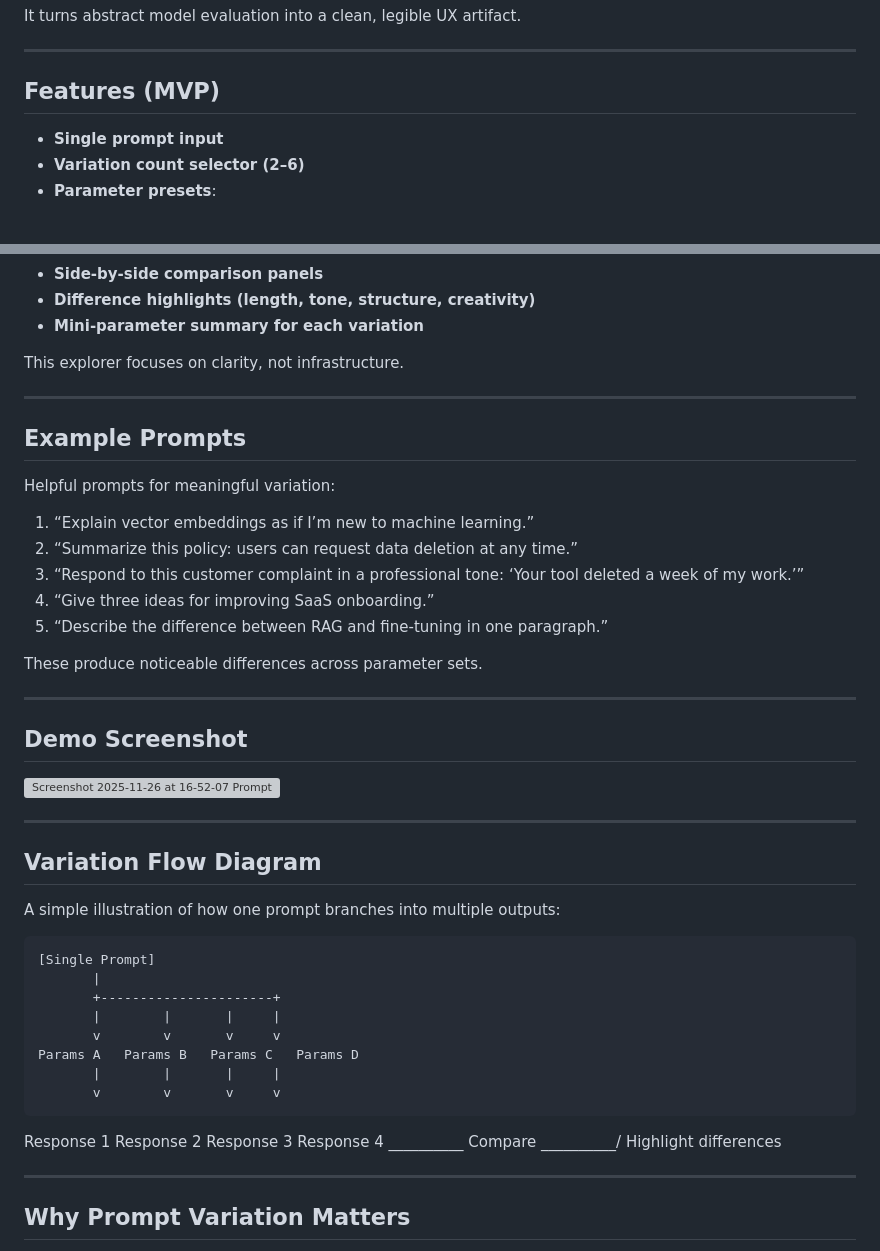
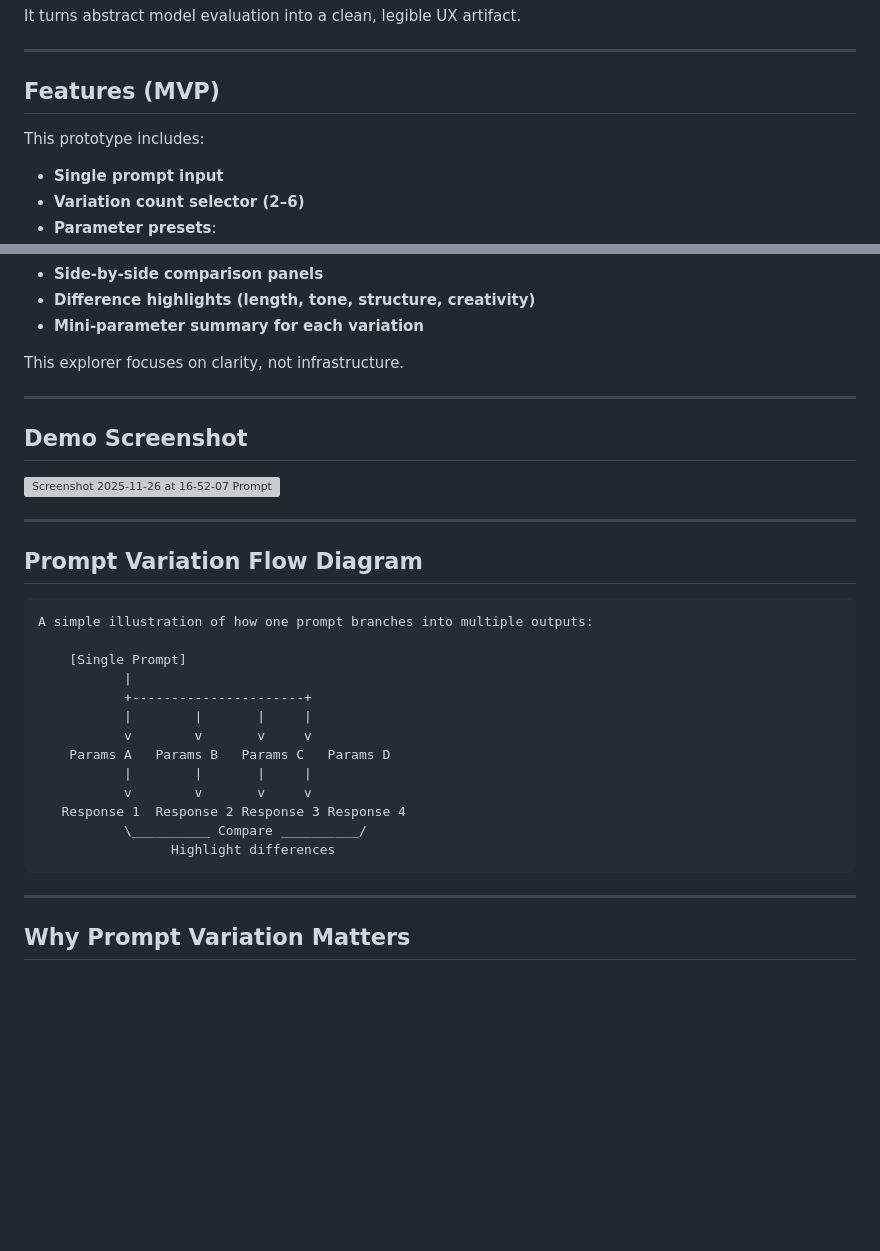
Before and after one commit to rtfenter/Prompt-Response-Variation-Explorer, a Markdown page: README.md, 2 parts joined by grey strips. Rendered like a GitHub page; blank space fills up the shorter version; grey boxes are pictures that could not be loaded.

````diff
--- a/README.md
+++ b/README.md
@@ -30,6 +30,8 @@ It turns abstract model evaluation into a clean, legible UX artifact.
 
 ## Features (MVP)
 
+This prototype includes:
+
 - **Single prompt input**
 - **Variation count selector (2–6)**
 - **Parameter presets**:
@@ -46,30 +48,15 @@ This explorer focuses on clarity, not infrastructure.
 
 ---
 
-## Example Prompts
-
-Helpful prompts for meaningful variation:
-
-1. “Explain vector embeddings as if I’m new to machine learning.”
-2. “Summarize this policy: users can request data deletion at any time.”
-3. “Respond to this customer complaint in a professional tone: ‘Your tool deleted a week of my work.’”
-4. “Give three ideas for improving SaaS onboarding.”
-5. “Describe the difference between RAG and fine-tuning in one paragraph.”
-
-These produce noticeable differences across parameter sets.
-
----
-
 ## Demo Screenshot
 
 <img width="2804" height="2868" alt="Screenshot 2025-11-26 at 16-52-07 Prompt–Response Variation Explorer" src="https://github.com/user-attachments/assets/2e0e274d-adbb-4585-93a0-623e244c4144" />
 
-
-
 ---
 
-## Variation Flow Diagram
+## Prompt Variation Flow Diagram
 
+```
 A simple illustration of how one prompt branches into multiple outputs:
 
     [Single Prompt]
@@ -83,6 +70,7 @@ A simple illustration of how one prompt branches into multiple outputs:
    Response 1  Response 2 Response 3 Response 4
            \__________ Compare __________/
                  Highlight differences
+```
 
 ---
 
````
Also changed, not shown: other parts of README.md (+0 -1 lines).
